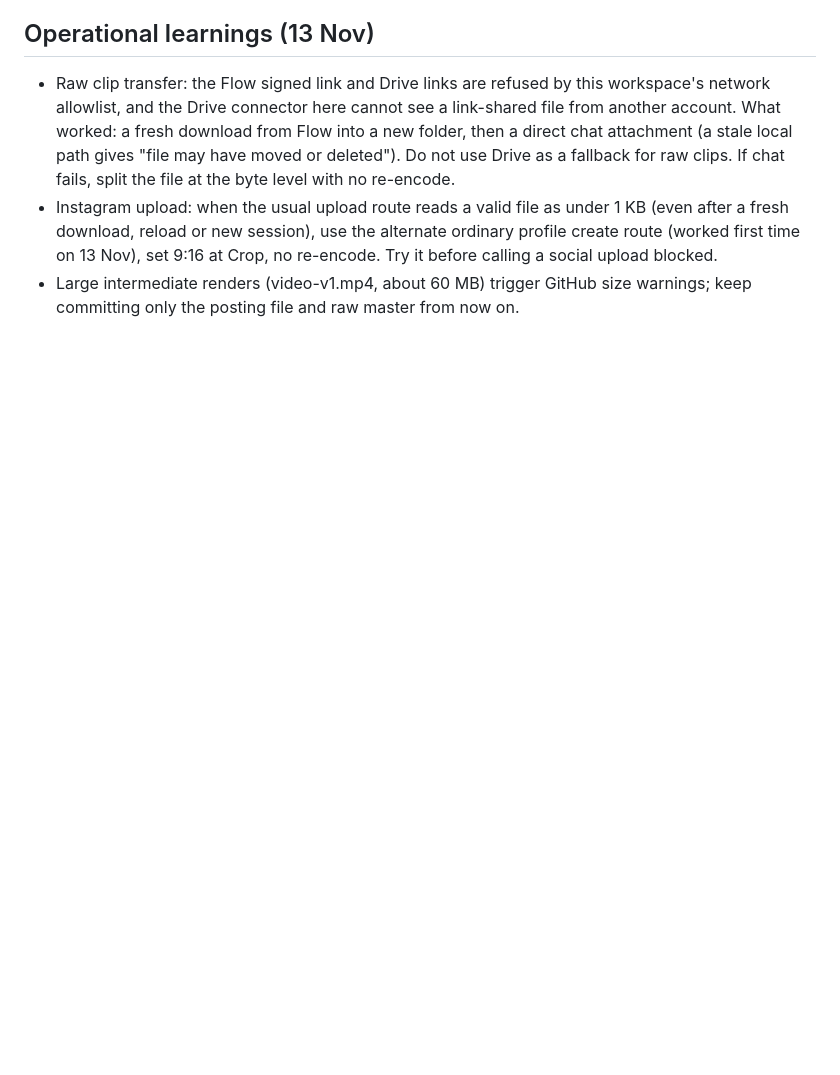
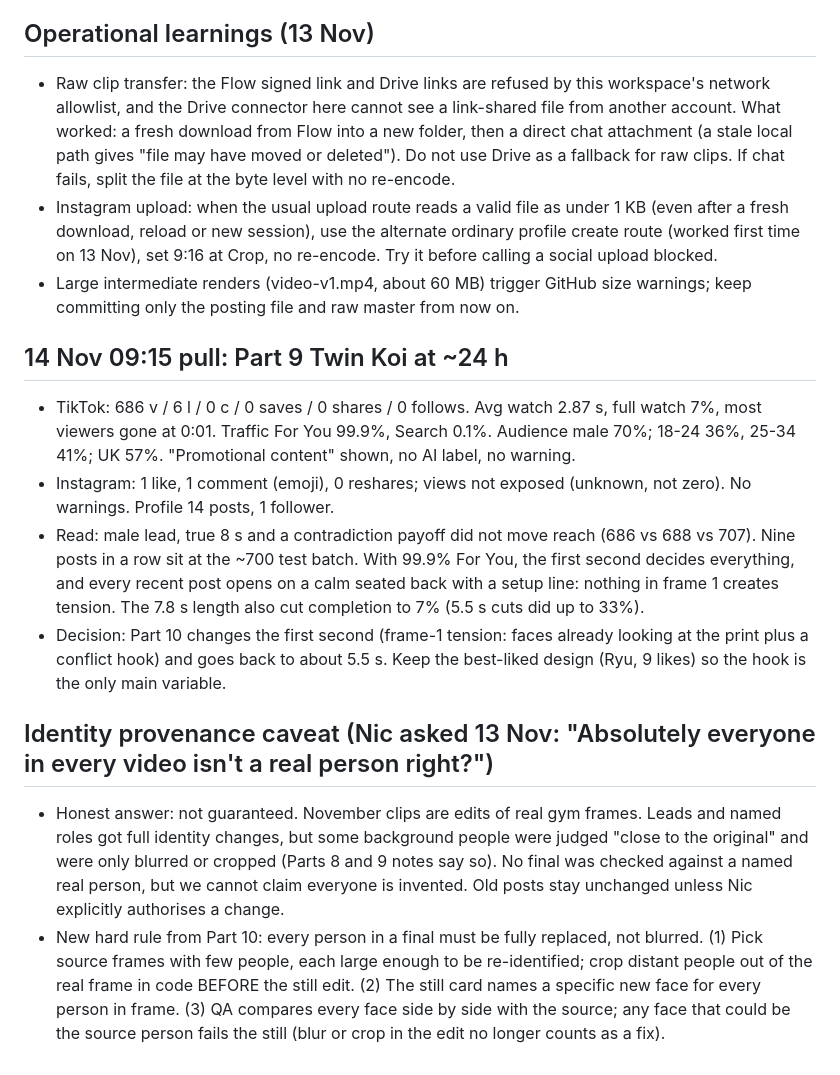
Before and after one commit to NH1221/shizen, a Markdown page: pipeline/PLAYBOOK.md, the part around the change. GitHub-like rendering; blank space fills up the shorter version.

Commit message:
Playbook: Part 9 24 h results, identity provenance caveat and rule; Part 10 brief
Co-Authored-By: Claude Opus 5.5 <noreply@anthropic.com>
Claude-Session: https://claude.ai/code/session_01C8oDUZKpMHSf3tRwyiArxK

```diff
--- a/pipeline/PLAYBOOK.md
+++ b/pipeline/PLAYBOOK.md
@@ -230,3 +230,13 @@ Verbatim: "Ok let's leave off now until we get a warning or taken down video. En
 - Raw clip transfer: the Flow signed link and Drive links are refused by this workspace's network allowlist, and the Drive connector here cannot see a link-shared file from another account. What worked: a fresh download from Flow into a new folder, then a direct chat attachment (a stale local path gives "file may have moved or deleted"). Do not use Drive as a fallback for raw clips. If chat fails, split the file at the byte level with no re-encode.
 - Instagram upload: when the usual upload route reads a valid file as under 1 KB (even after a fresh download, reload or new session), use the alternate ordinary profile create route (worked first time on 13 Nov), set 9:16 at Crop, no re-encode. Try it before calling a social upload blocked.
 - Large intermediate renders (video-v1.mp4, about 60 MB) trigger GitHub size warnings; keep committing only the posting file and raw master from now on.
+
+## 14 Nov 09:15 pull: Part 9 Twin Koi at ~24 h
+- TikTok: 686 v / 6 l / 0 c / 0 saves / 0 shares / 0 follows. Avg watch 2.87 s, full watch 7%, most viewers gone at 0:01. Traffic For You 99.9%, Search 0.1%. Audience male 70%; 18-24 36%, 25-34 41%; UK 57%. "Promotional content" shown, no AI label, no warning.
+- Instagram: 1 like, 1 comment (emoji), 0 reshares; views not exposed (unknown, not zero). No warnings. Profile 14 posts, 1 follower.
+- Read: male lead, true 8 s and a contradiction payoff did not move reach (686 vs 688 vs 707). Nine posts in a row sit at the ~700 test batch. With 99.9% For You, the first second decides everything, and every recent post opens on a calm seated back with a setup line: nothing in frame 1 creates tension. The 7.8 s length also cut completion to 7% (5.5 s cuts did up to 33%).
+- Decision: Part 10 changes the first second (frame-1 tension: faces already looking at the print plus a conflict hook) and goes back to about 5.5 s. Keep the best-liked design (Ryu, 9 likes) so the hook is the only main variable.
+
+## Identity provenance caveat (Nic asked 13 Nov: "Absolutely everyone in every video isn't a real person right?")
+- Honest answer: not guaranteed. November clips are edits of real gym frames. Leads and named roles got full identity changes, but some background people were judged "close to the original" and were only blurred or cropped (Parts 8 and 9 notes say so). No final was checked against a named real person, but we cannot claim everyone is invented. Old posts stay unchanged unless Nic explicitly authorises a change.
+- New hard rule from Part 10: every person in a final must be fully replaced, not blurred. (1) Pick source frames with few people, each large enough to be re-identified; crop distant people out of the real frame in code BEFORE the still edit. (2) The still card names a specific new face for every person in frame. (3) QA compares every face side by side with the source; any face that could be the source person fails the still (blur or crop in the edit no longer counts as a fix).
```
Also changed, not shown: 1 other file.
